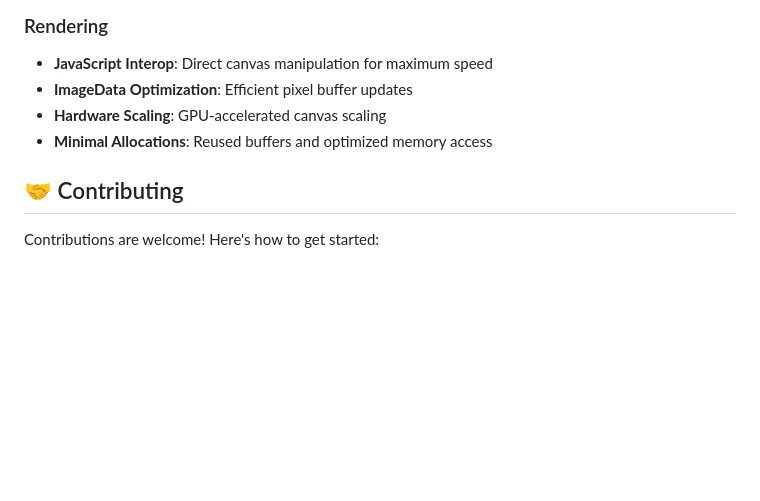
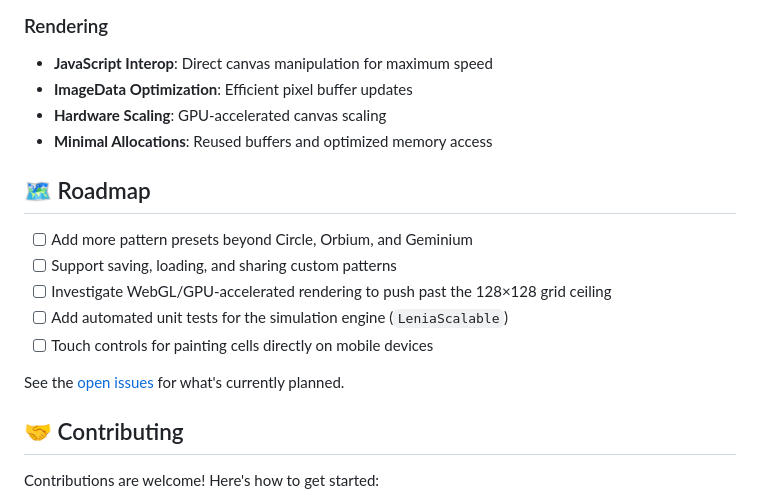
Before and after one commit to phmatray/lenia, a Markdown page: README.md, the part around the change. Rendered like a GitHub page; blank space fills up the shorter version.

Commit message:
docs: add Roadmap section

```diff
--- a/README.md
+++ b/README.md
@@ -159,6 +159,16 @@ For more details, see the [original paper](https://arxiv.org/abs/1812.05433).
 - **Hardware Scaling**: GPU-accelerated canvas scaling
 - **Minimal Allocations**: Reused buffers and optimized memory access
 
+## 🗺️ Roadmap
+
+- [ ] Add more pattern presets beyond Circle, Orbium, and Geminium
+- [ ] Support saving, loading, and sharing custom patterns
+- [ ] Investigate WebGL/GPU-accelerated rendering to push past the 128×128 grid ceiling
+- [ ] Add automated unit tests for the simulation engine (`LeniaScalable`)
+- [ ] Touch controls for painting cells directly on mobile devices
+
+See the [open issues](https://github.com/phmatray/lenia/issues) for what's currently planned.
+
 ## 🤝 Contributing
 
 Contributions are welcome! Here's how to get started:
```
